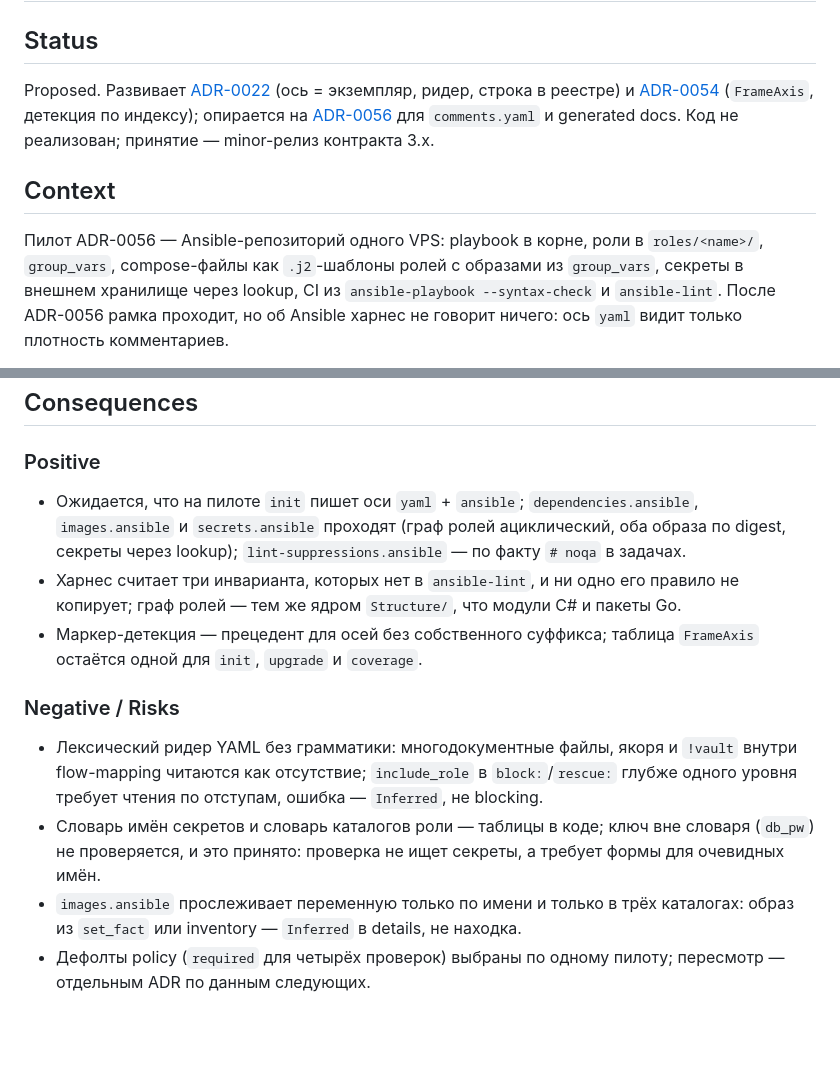
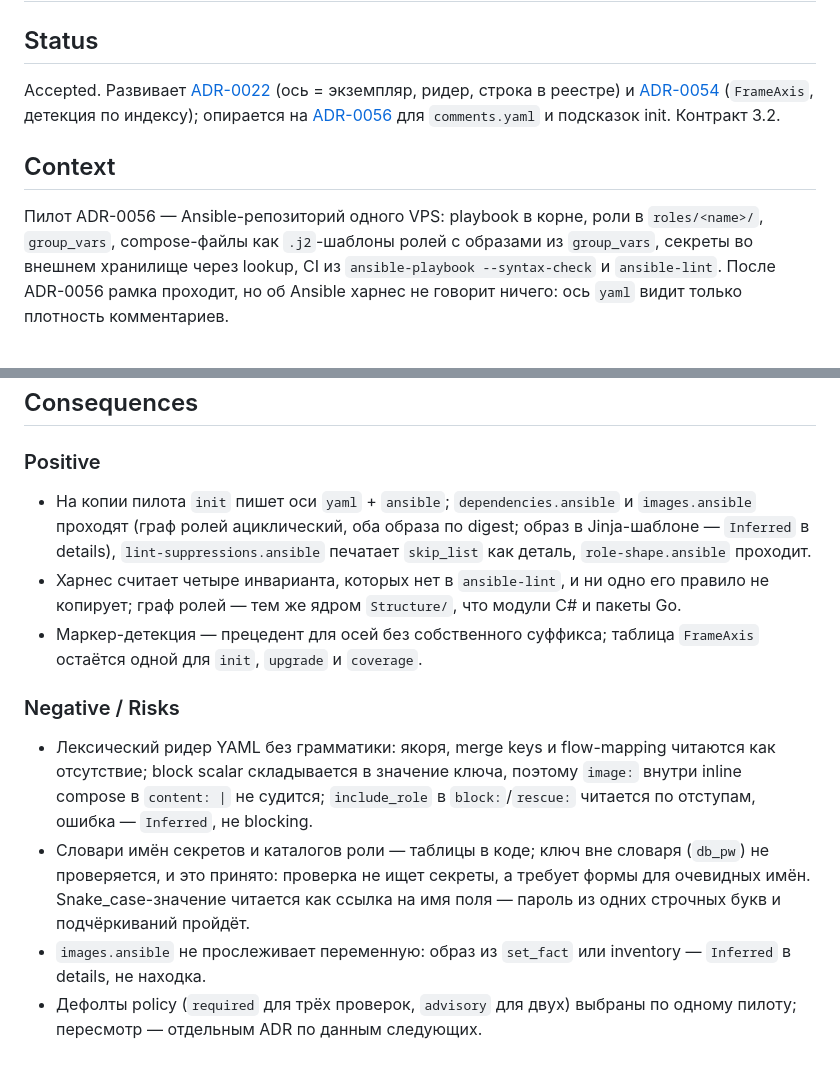
Before and after one commit to gently-whitesnow/harness-cli, a Markdown page: adrs/0057-ansible-axis.md, 2 parts joined by grey strips. Drawn GitHub-style; blank space fills up the shorter version.

```diff
--- a/adrs/0057-ansible-axis.md
+++ b/adrs/0057-ansible-axis.md
@@ -2,15 +2,15 @@
 
 ## Status
 
-Proposed. Развивает [ADR-0022](0022-language-axis.md) (ось = экземпляр, ридер, строка в
+Accepted. Развивает [ADR-0022](0022-language-axis.md) (ось = экземпляр, ридер, строка в
 реестре) и [ADR-0054](0054-explicit-only-frame.md) (`FrameAxis`, детекция по индексу);
 опирается на [ADR-0056](0056-configuration-repository-frame.md) для `comments.yaml` и
-generated docs. Код не реализован; принятие — minor-релиз контракта 3.x.
+подсказок init. Контракт 3.2.
 
 ## Context
 
 Пилот ADR-0056 — Ansible-репозиторий одного VPS: playbook в корне, роли в `roles/<name>/`,
-`group_vars`, compose-файлы как `.j2`-шаблоны ролей с образами из `group_vars`, секреты в
+`group_vars`, compose-файлы как `.j2`-шаблоны ролей с образами из `group_vars`, секреты во
 внешнем хранилище через lookup, CI из `ansible-playbook --syntax-check` и `ansible-lint`.
 После ADR-0056 рамка проходит, но об Ansible харнес не говорит ничего: ось `yaml` видит
 только плотность комментариев.
@@ -89,23 +105,26 @@ generated docs. Код не реализован; принятие — minor-р
 
 ### Positive
 
-- Ожидается, что на пилоте `init` пишет оси `yaml` + `ansible`; `dependencies.ansible`,
-  `images.ansible` и `secrets.ansible` проходят (граф ролей ациклический, оба образа по
-  digest, секреты через lookup); `lint-suppressions.ansible` — по факту `# noqa` в задачах.
-- Харнес считает три инварианта, которых нет в `ansible-lint`, и ни одно его правило не
+- На копии пилота `init` пишет оси `yaml` + `ansible`; `dependencies.ansible` и
+  `images.ansible` проходят (граф ролей ациклический, оба образа по digest; образ в
+  Jinja-шаблоне — `Inferred` в details), `lint-suppressions.ansible` печатает `skip_list`
+  как деталь, `role-shape.ansible` проходит.
+- Харнес считает четыре инварианта, которых нет в `ansible-lint`, и ни одно его правило не
   копирует; граф ролей — тем же ядром `Structure/`, что модули C# и пакеты Go.
 - Маркер-детекция — прецедент для осей без собственного суффикса; таблица `FrameAxis`
   остаётся одной для `init`, `upgrade` и `coverage`.
 
 ### Negative / Risks
 
-- Лексический ридер YAML без грамматики: многодокументные файлы, якоря и `!vault` внутри
-  flow-mapping читаются как отсутствие; `include_role` в `block:`/`rescue:` глубже одного
-  уровня требует чтения по отступам, ошибка — `Inferred`, не blocking.
-- Словарь имён секретов и словарь каталогов роли — таблицы в коде; ключ вне словаря
-  (`db_pw`) не проверяется, и это принято: проверка не ищет секреты, а требует формы для
-  очевидных имён.
-- `images.ansible` прослеживает переменную только по имени и только в трёх каталогах:
-  образ из `set_fact` или inventory — `Inferred` в details, не находка.
-- Дефолты policy (`required` для четырёх проверок) выбраны по одному пилоту; пересмотр —
-  отдельным ADR по данным следующих.
+- Лексический ридер YAML без грамматики: якоря, merge keys и flow-mapping читаются как
+  отсутствие; block scalar складывается в значение ключа, поэтому `image:` внутри inline
+  compose в `content: |` не судится; `include_role` в `block:`/`rescue:` читается по
+  отступам, ошибка — `Inferred`, не blocking.
+- Словари имён секретов и каталогов роли — таблицы в коде; ключ вне словаря (`db_pw`) не
+  проверяется, и это принято: проверка не ищет секреты, а требует формы для очевидных имён.
+  Snake_case-значение читается как ссылка на имя поля — пароль из одних строчных букв и
+  подчёркиваний пройдёт.
+- `images.ansible` не прослеживает переменную: образ из `set_fact` или inventory — `Inferred`
+  в details, не находка.
+- Дефолты policy (`required` для трёх проверок, `advisory` для двух) выбраны по одному
+  пилоту; пересмотр — отдельным ADR по данным следующих.
```
Also changed, not shown: other parts of adrs/0057-ansible-axis.md (+61 -45 lines), adrs/0056-configuration-repository-frame.md (+67 -68 lines), adrs/REGISTRY.md (+19 -18 lines).
